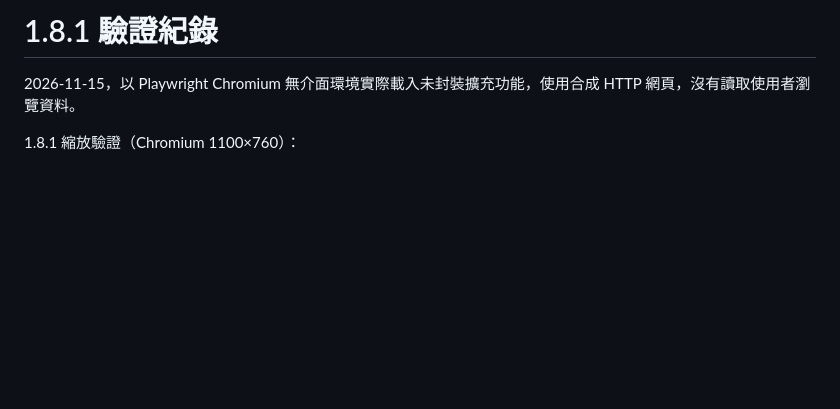
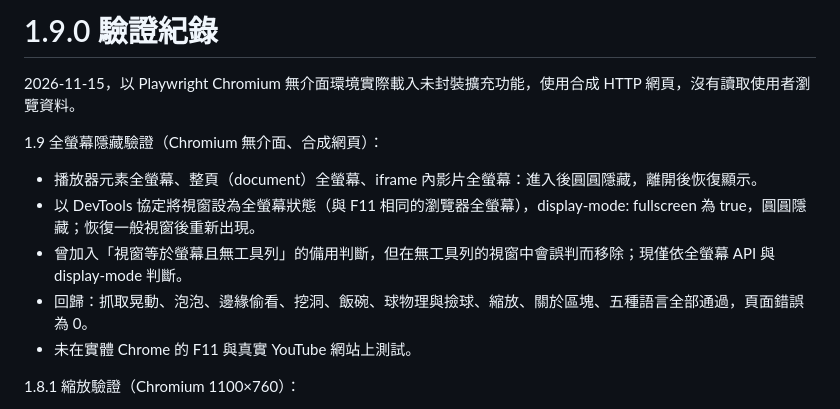
Before and after one commit to RyanXuwei/YuanYuan-Cursor-Pet, a Markdown page: YuanYuan-Cursor-Pet/驗證紀錄.md, the part around the change. Drawn GitHub-style; blank space fills up the shorter version.

```diff
--- a/YuanYuan-Cursor-Pet/驗證紀錄.md
+++ b/YuanYuan-Cursor-Pet/驗證紀錄.md
@@ -1,7 +1,14 @@
-# 1.8.1 驗證紀錄
+# 1.9.0 驗證紀錄
 
 2026-11-15，以 Playwright Chromium 無介面環境實際載入未封裝擴充功能，使用合成 HTTP 網頁，沒有讀取使用者瀏覽資料。
 
+
+1.9 全螢幕隱藏驗證（Chromium 無介面、合成網頁）：
+- 播放器元素全螢幕、整頁（document）全螢幕、iframe 內影片全螢幕：進入後圓圓隱藏，離開後恢復顯示。
+- 以 DevTools 協定將視窗設為全螢幕狀態（與 F11 相同的瀏覽器全螢幕），display-mode: fullscreen 為 true，圓圓隱藏；恢復一般視窗後重新出現。
+- 曾加入「視窗等於螢幕且無工具列」的備用判斷，但在無工具列的視窗中會誤判而移除；現僅依全螢幕 API 與 display-mode 判斷。
+- 回歸：抓取晃動、泡泡、邊緣偷看、挖洞、飯碗、球物理與撿球、縮放、關於區塊、五種語言全部通過，頁面錯誤為 0。
+- 未在實體 Chrome 的 F11 與真實 YouTube 網站上測試。
 
 1.8.1 縮放驗證（Chromium 1100×760）：
 - 圓圓 48／96／160 px：球 20／38／64 px（比例 0.40–0.42），飯碗 29×25／58×50／96×83（比例 0.60），飯碗維持在右下角畫面內。
```
Also changed, not shown: README.md (+2 -1 lines), YuanYuan-Cursor-Pet/使用說明.md (+12 -1 lines), previews/settings-panel.png, 2 other files.
